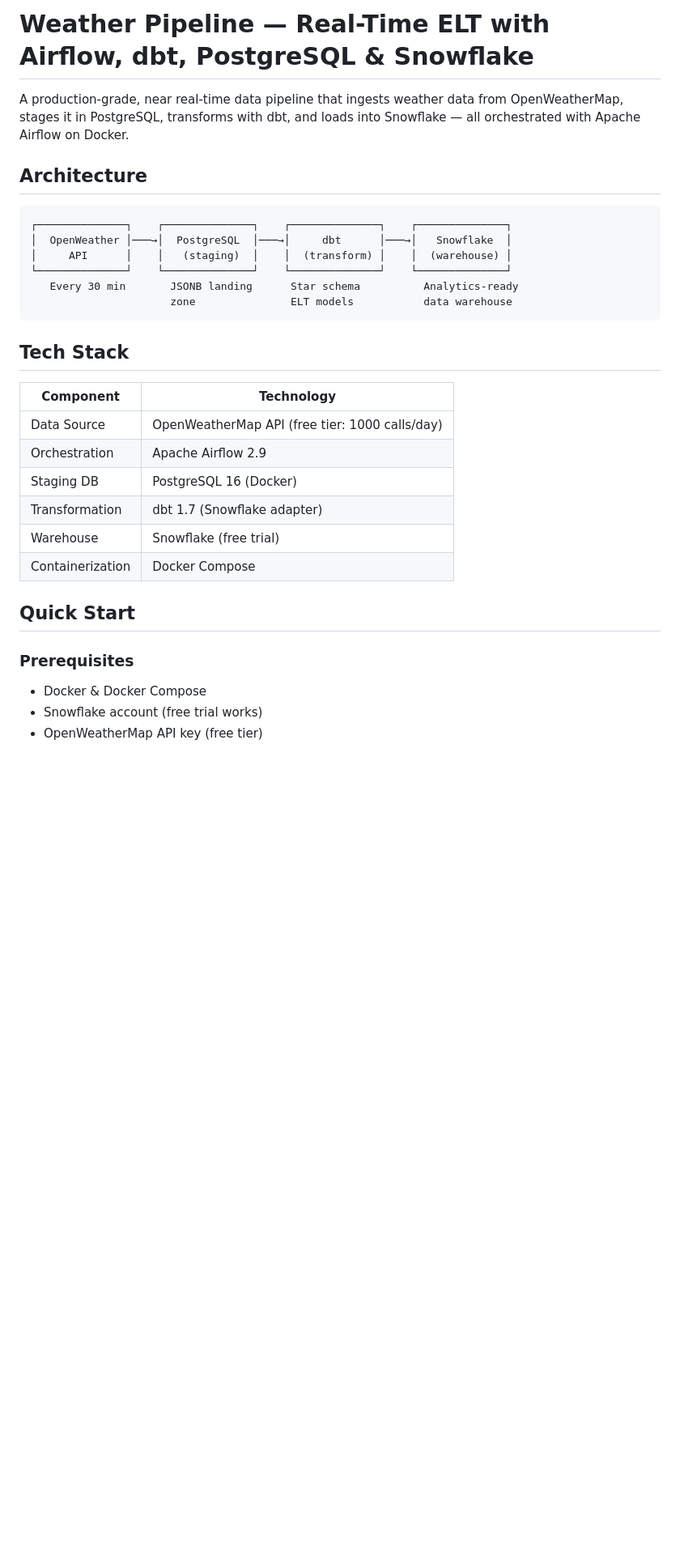
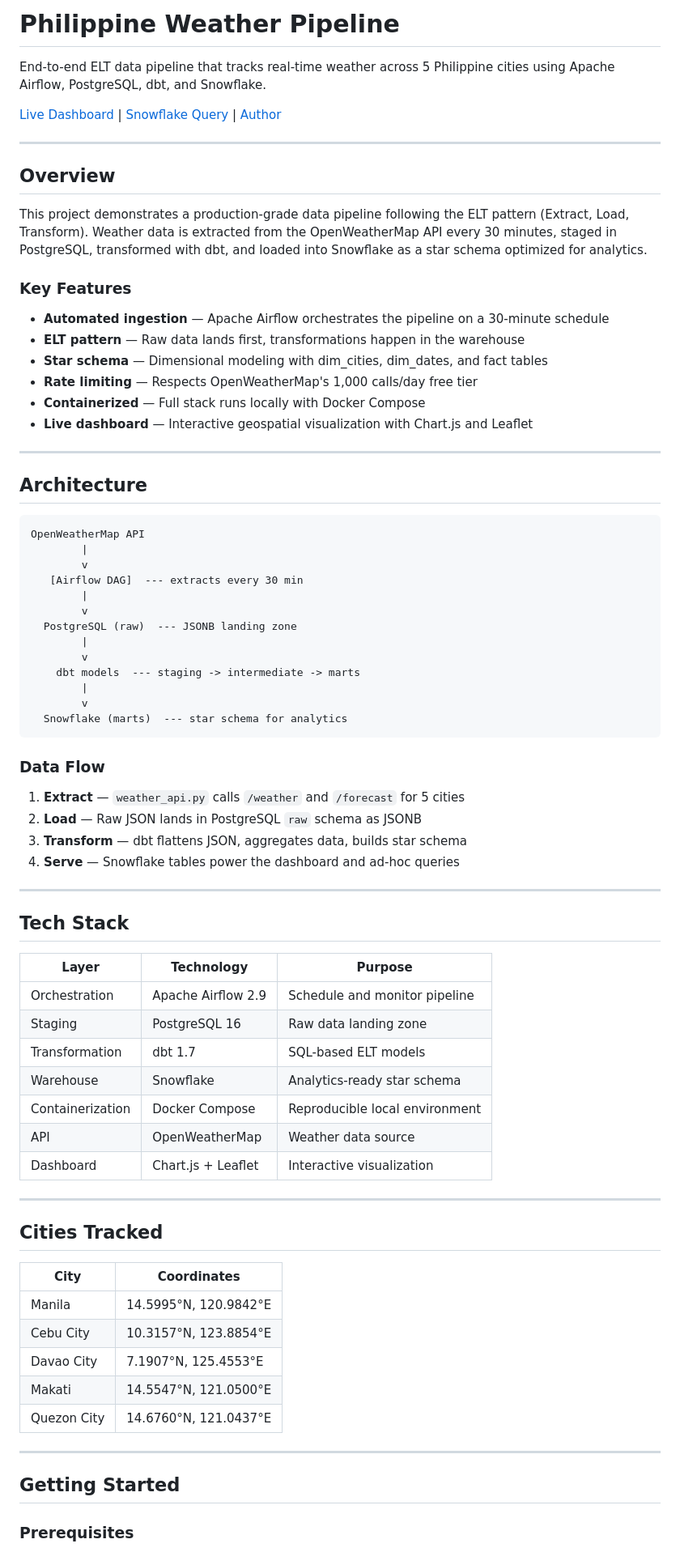
Before and after one commit to kaizen-2004/real-time-end-to-end-weather-pipeline, a Markdown page: README.md, the part around one of its changes. Shown at 81% size. GitHub-like rendering; blank space fills up the shorter version.

````diff
--- a/README.md
+++ b/README.md
@@ -1,33 +1,80 @@
-# Weather Pipeline — Real-Time ELT with Airflow, dbt, PostgreSQL & Snowflake
+# Philippine Weather Pipeline
 
-A production-grade, near real-time data pipeline that ingests weather data from OpenWeatherMap, stages it in PostgreSQL, transforms with dbt, and loads into Snowflake — all orchestrated with Apache Airflow on Docker.
+End-to-end ELT data pipeline that tracks real-time weather across 5 Philippine cities using Apache Airflow, PostgreSQL, dbt, and Snowflake.
+
+[Live Dashboard](https://kaizen-2004.github.io/real-time-end-to-end-weather-pipeline/) | [Snowflake Query](https://app.snowflake.com) | [Author](https://steve-villa-devportfolio.netlify.app/)
+
+---
+
+## Overview
+
+This project demonstrates a production-grade data pipeline following the ELT pattern (Extract, Load, Transform). Weather data is extracted from the OpenWeatherMap API every 30 minutes, staged in PostgreSQL, transformed with dbt, and loaded into Snowflake as a star schema optimized for analytics.
+
+### Key Features
+
+- **Automated ingestion** — Apache Airflow orchestrates the pipeline on a 30-minute schedule
+- **ELT pattern** — Raw data lands first, transformations happen in the warehouse
+- **Star schema** — Dimensional modeling with dim_cities, dim_dates, and fact tables
+- **Rate limiting** — Respects OpenWeatherMap's 1,000 calls/day free tier
+- **Containerized** — Full stack runs locally with Docker Compose
+- **Live dashboard** — Interactive geospatial visualization with Chart.js and Leaflet
+
+---
 
 ## Architecture
 
 ```
-┌──────────────┐    ┌──────────────┐    ┌──────────────┐    ┌──────────────┐
-│  OpenWeather │───→│  PostgreSQL  │───→│     dbt      │───→│   Snowflake  │
-│     API      │    │   (staging)  │    │  (transform) │    │  (warehouse) │
-└──────────────┘    └──────────────┘    └──────────────┘    └──────────────┘
-   Every 30 min       JSONB landing      Star schema          Analytics-ready
-                      zone               ELT models           data warehouse
+OpenWeatherMap API
+        |
+        v
+   [Airflow DAG]  --- extracts every 30 min
+        |
+        v
+  PostgreSQL (raw)  --- JSONB landing zone
+        |
+        v
+    dbt models  --- staging -> intermediate -> marts
+        |
+        v
+  Snowflake (marts)  --- star schema for analytics
 ```
+
+### Data Flow
+
+1. **Extract** — `weather_api.py` calls `/weather` and `/forecast` for 5 cities
+2. **Load** — Raw JSON lands in PostgreSQL `raw` schema as JSONB
+3. **Transform** — dbt flattens JSON, aggregates data, builds star schema
+4. **Serve** — Snowflake tables power the dashboard and ad-hoc queries
+
+---
 
 ## Tech Stack
 
-| Component | Technology |
-|-----------|-----------|
-| Data Source | OpenWeatherMap API (free tier: 1000 calls/day) |
-| Orchestration | Apache Airflow 2.9 |
-| Staging DB | PostgreSQL 16 (Docker) |
-| Transformation | dbt 1.7 (Snowflake adapter) |
-| Warehouse | Snowflake (free trial) |
-| Containerization | Docker Compose |
+| Layer | Technology | Purpose |
+|-------|-----------|---------|
+| Orchestration | Apache Airflow 2.9 | Schedule and monitor pipeline |
+| Staging | PostgreSQL 16 | Raw data landing zone |
+| Transformation | dbt 1.7 | SQL-based ELT models |
+| Warehouse | Snowflake | Analytics-ready star schema |
+| Containerization | Docker Compose | Reproducible local environment |
+| API | OpenWeatherMap | Weather data source |
+| Dashboard | Chart.js + Leaflet | Interactive visualization |
 
-## Quick Start
+---
+
+## Cities Tracked
+
+| City | Coordinates |
+|------|-------------|
+| Manila | 14.5995°N, 120.9842°E |
+| Cebu City | 10.3157°N, 123.8854°E |
+| Davao City | 7.1907°N, 125.4553°E |
+| Makati | 14.5547°N, 121.0500°E |
+| Quezon City | 14.6760°N, 121.0437°E |
+
+---
+
+## Getting Started
 
 ### Prerequisites
-- Docker & Docker Compose
-- Snowflake account (free trial works)
-- OpenWeatherMap API key (free tier)
 
````
Also changed, not shown: other parts of README.md (+140 -85 lines).
